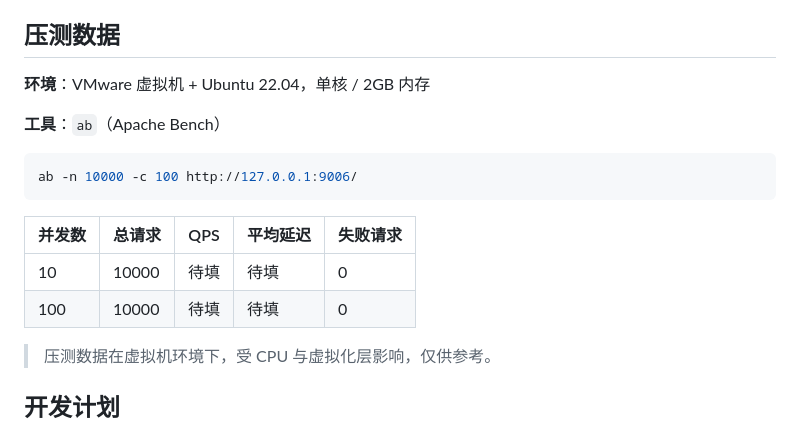
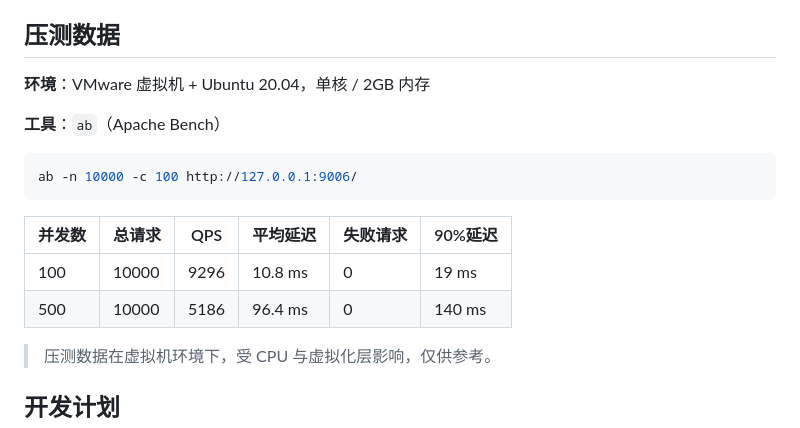
Before and after one commit to jialun421-ops/MyTinyWebserver, a Markdown page: README.md, the part around the change. Rendered like a GitHub page.

Commit message:
Revise performance test data and environment specifications
Updated environment details and added latency metrics to performance test data.

````diff
--- a/README.md
+++ b/README.md
@@ -202,7 +202,7 @@ curl -v http://127.0.0.1:9006/
 
 ## 压测数据
 
-**环境**：VMware 虚拟机 + Ubuntu 22.04，单核 / 2GB 内存
+**环境**：VMware 虚拟机 + Ubuntu 20.04，单核 / 2GB 内存
 
 **工具**：`ab`（Apache Bench）
 
@@ -210,10 +210,10 @@ curl -v http://127.0.0.1:9006/
 ab -n 10000 -c 100 http://127.0.0.1:9006/
 ```
 
-| 并发数 | 总请求 | QPS | 平均延迟 | 失败请求 |
-|---|---|---|---|---|
-| 10 | 10000 | 待填 | 待填 | 0 |
-| 100 | 10000 | 待填 | 待填 | 0 |
+| 并发数 | 总请求 | QPS | 平均延迟 | 失败请求 | 90%延迟 |
+|---|---|---|---|---|---|
+| 100 | 10000 | 9296 | 10.8 ms | 0 | 19 ms |
+| 500 | 10000 | 5186 | 96.4 ms | 0 | 140 ms |
 
 > 压测数据在虚拟机环境下，受 CPU 与虚拟化层影响，仅供参考。
 
````
